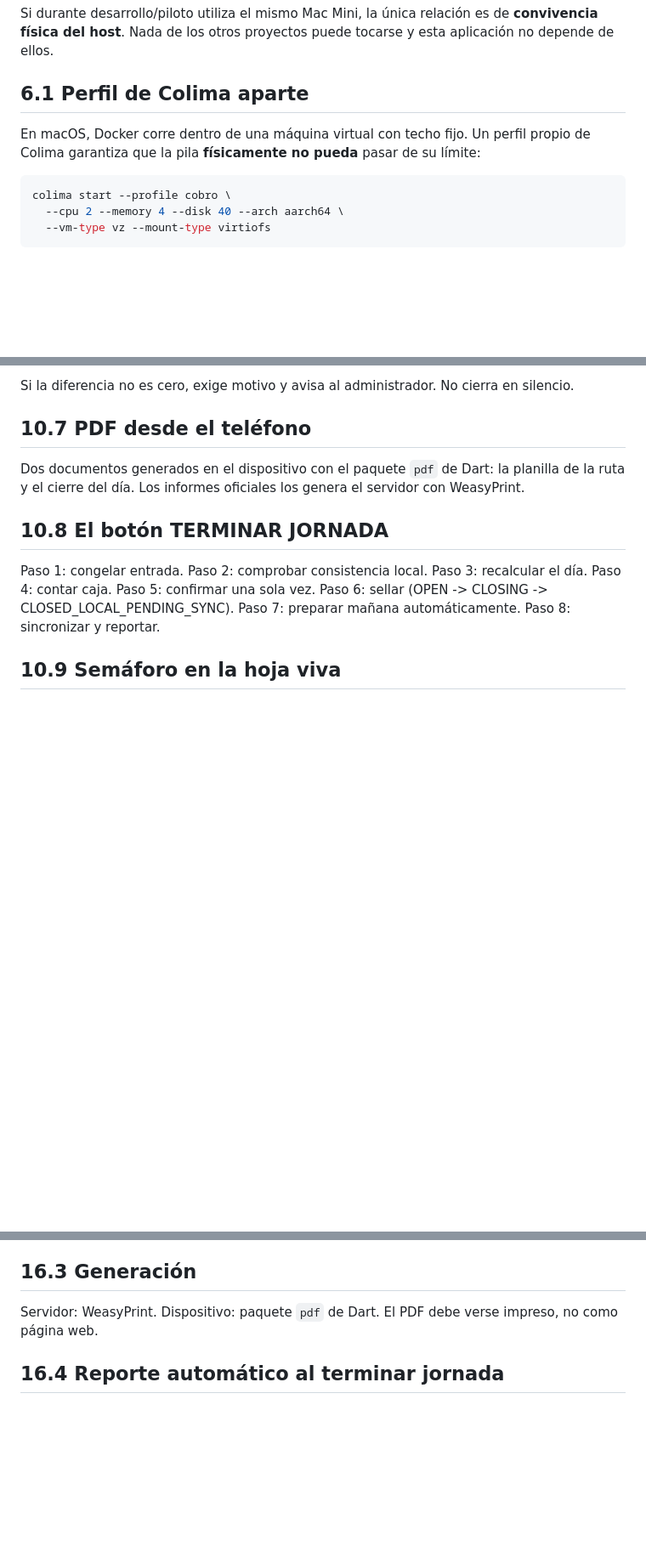
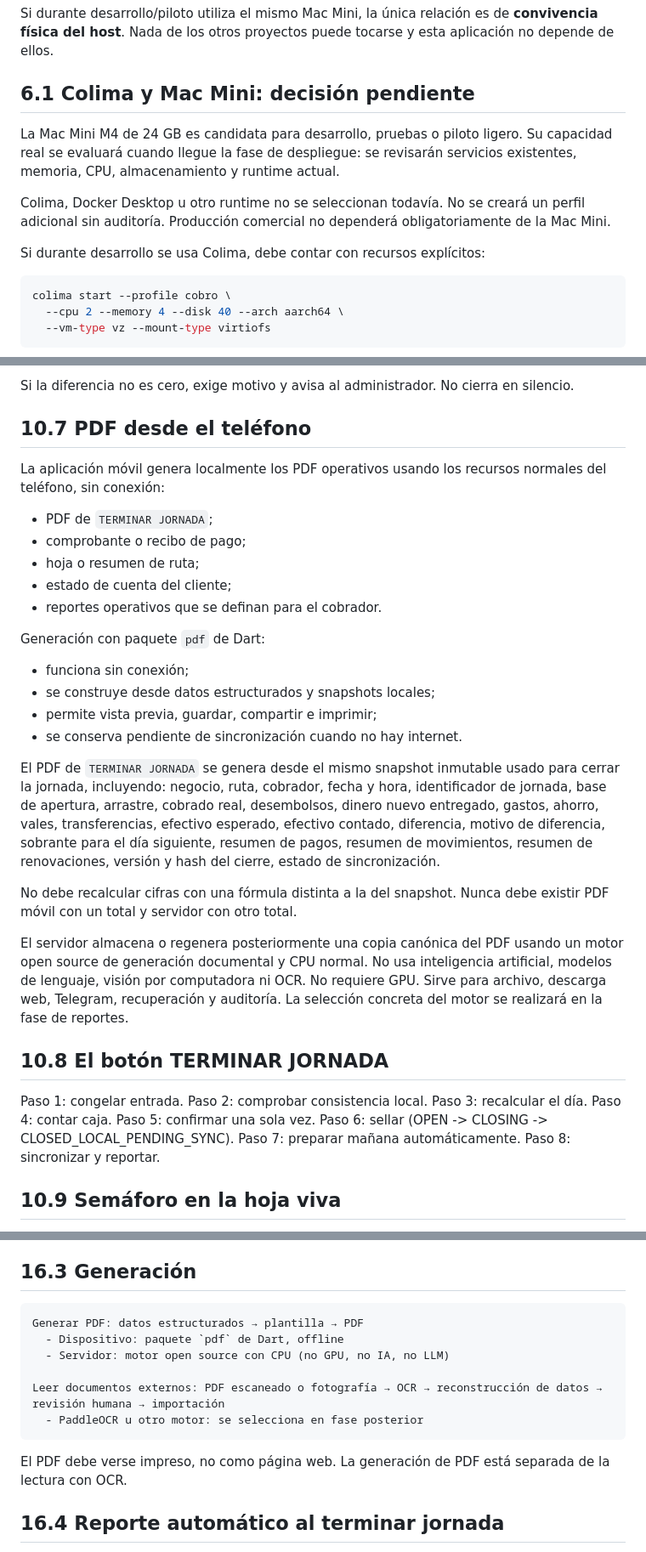
Before and after one commit to karen-claros1212/daily-system, a Markdown page: docs/DOCUMENTO-MAESTRO-Plataforma-Cobro-Colombia-v1.3-CERRADO.md, 3 parts joined by grey strips. Shown at 85% size. Drawn GitHub-style; blank space fills up the shorter version.

Commit message:
docs: correct PDF, RTX 5090, Mac Mini and Colima decisions in master document
- PDF mobile: mandatory, offline, from snapshot, consistent with server
- Server PDF: open source engine with CPU, no GPU, no AI, no LLM
- RTX 5090: outside operational architecture, dev/experiments only
- OCR: deferred to import phase, not selected yet
- Mac Mini/Colima: pending evaluation, not mandatory for production
- PDF generation separated from OCR reading

````diff
--- a/docs/DOCUMENTO-MAESTRO-Plataforma-Cobro-Colombia-v1.3-CERRADO.md
+++ b/docs/DOCUMENTO-MAESTRO-Plataforma-Cobro-Colombia-v1.3-CERRADO.md
@@ -645,9 +645,13 @@ Este proyecto es **independiente**. No comparte código, base de datos ni domini
 
 Si durante desarrollo/piloto utiliza el mismo Mac Mini, la única relación es de **convivencia física del host**. Nada de los otros proyectos puede tocarse y esta aplicación no depende de ellos.
 
-## 6.1 Perfil de Colima aparte
+## 6.1 Colima y Mac Mini: decisión pendiente
 
-En macOS, Docker corre dentro de una máquina virtual con techo fijo. Un perfil propio de Colima garantiza que la pila **físicamente no pueda** pasar de su límite:
+La Mac Mini M4 de 24 GB es candidata para desarrollo, pruebas o piloto ligero. Su capacidad real se evaluará cuando llegue la fase de despliegue: se revisarán servicios existentes, memoria, CPU, almacenamiento y runtime actual.
+
+Colima, Docker Desktop u otro runtime no se seleccionan todavía. No se creará un perfil adicional sin auditoría. Producción comercial no dependerá obligatoriamente de la Mac Mini.
+
+Si durante desarrollo se usa Colima, debe contar con recursos explícitos:
 
 ```bash
 colima start --profile cobro \
@@ -949,7 +953,26 @@ Si la diferencia no es cero, exige motivo y avisa al administrador. No cierra en
 
 ## 10.7 PDF desde el teléfono
 
-Dos documentos generados en el dispositivo con el paquete `pdf` de Dart: la planilla de la ruta y el cierre del día. Los informes oficiales los genera el servidor con WeasyPrint.
+La aplicación móvil genera localmente los PDF operativos usando los recursos normales del teléfono, sin conexión:
+
+- PDF de `TERMINAR JORNADA`;
+- comprobante o recibo de pago;
+- hoja o resumen de ruta;
+- estado de cuenta del cliente;
+- reportes operativos que se definan para el cobrador.
+
+Generación con paquete `pdf` de Dart:
+
+- funciona sin conexión;
+- se construye desde datos estructurados y snapshots locales;
+- permite vista previa, guardar, compartir e imprimir;
+- se conserva pendiente de sincronización cuando no hay internet.
+
+El PDF de `TERMINAR JORNADA` se genera desde el mismo snapshot inmutable usado para cerrar la jornada, incluyendo: negocio, ruta, cobrador, fecha y hora, identificador de jornada, base de apertura, arrastre, cobrado real, desembolsos, dinero nuevo entregado, gastos, ahorro, vales, transferencias, efectivo esperado, efectivo contado, diferencia, motivo de diferencia, sobrante para el día siguiente, resumen de pagos, resumen de movimientos, resumen de renovaciones, versión y hash del cierre, estado de sincronización.
+
+No debe recalcular cifras con una fórmula distinta a la del snapshot. Nunca debe existir PDF móvil con un total y servidor con otro total.
+
+El servidor almacena o regenera posteriormente una copia canónica del PDF usando un motor open source de generación documental y CPU normal. No usa inteligencia artificial, modelos de lenguaje, visión por computadora ni OCR. No requiere GPU. Sirve para archivo, descarga web, Telegram, recuperación y auditoría. La selección concreta del motor se realizará en la fase de reportes.
 
 ## 10.8 El botón TERMINAR JORNADA
 
@@ -1135,7 +1162,16 @@ Telegram: gratis, sin trámite, archivos sin restricción, Mini App. WhatsApp cu
 
 ## 16.3 Generación
 
-Servidor: WeasyPrint. Dispositivo: paquete `pdf` de Dart. El PDF debe verse impreso, no como página web.
+```text
+Generar PDF: datos estructurados → plantilla → PDF
+  - Dispositivo: paquete `pdf` de Dart, offline
+  - Servidor: motor open source con CPU (no GPU, no IA, no LLM)
+
+Leer documentos externos: PDF escaneado o fotografía → OCR → reconstrucción de datos → revisión humana → importación
+  - PaddleOCR u otro motor: se selecciona en fase posterior
+```
+
+El PDF debe verse impreso, no como página web. La generación de PDF está separada de la lectura con OCR.
 
 ## 16.4 Reporte automático al terminar jornada
 
````
Also changed, not shown: other parts of docs/DOCUMENTO-MAESTRO-Plataforma-Cobro-Colombia-v1.3-CERRADO.md (+8 -4 lines).
